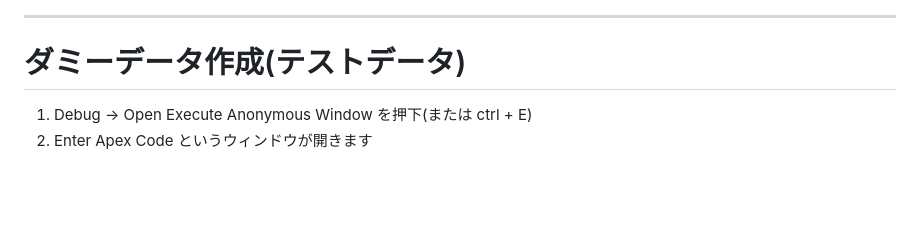
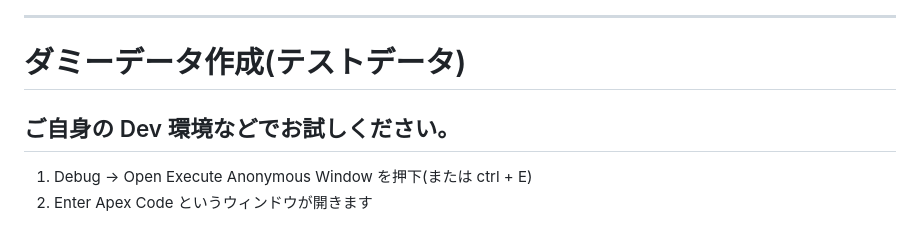
Before and after one commit to tkonishi5515/Developer_Console, a Markdown page: contents/ja/index.md, the part around the change. GitHub-like rendering; blank space fills up the shorter version.

Commit message:
add:一緒にやる文言を追加

```diff
--- a/contents/ja/index.md
+++ b/contents/ja/index.md
@@ -195,6 +195,8 @@ theme: freud
 
 # ダミーデータ作成(テストデータ)
 
+## ご自身の Dev 環境などでお試しください。
+
 1. Debug → Open Execute Anonymous Window を押下(または ctrl + E)
 2. Enter Apex Code というウィンドウが開きます
 
```
